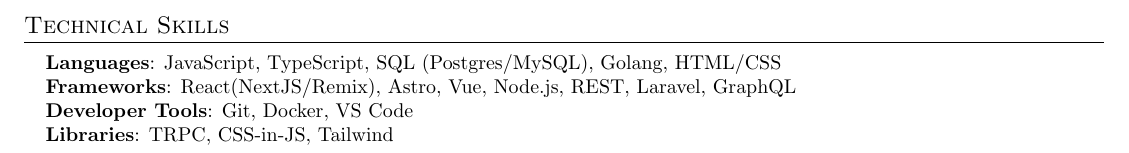
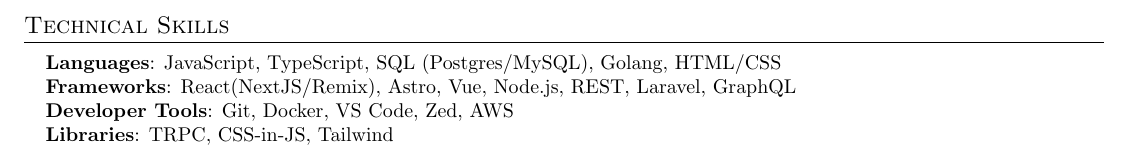
Before and after one commit to oreoluwa-bs/resume-latex, a LaTeX CV (resume.tex): part of page 2 of 2, cut so that both start at the same text. Compiled offline with pdfLaTeX.

Commit message:
update resume

```diff
--- a/resume.tex
+++ b/resume.tex
@@ -199,7 +199,7 @@
     \small{\item{
      \textbf{Languages}{: JavaScript, TypeScript, SQL (Postgres/MySQL), Golang, HTML/CSS} \\
      \textbf{Frameworks}{: React(NextJS/Remix), Astro, Vue, Node.js, REST, Laravel, GraphQL} \\
-     \textbf{Developer Tools}{: Git, Docker, VS Code} \\
+     \textbf{Developer Tools}{: Git, Docker, VS Code, Zed,  AWS} \\
      \textbf{Libraries}{: TRPC, CSS-in-JS, Tailwind}
     }}
  \end{itemize}
```
